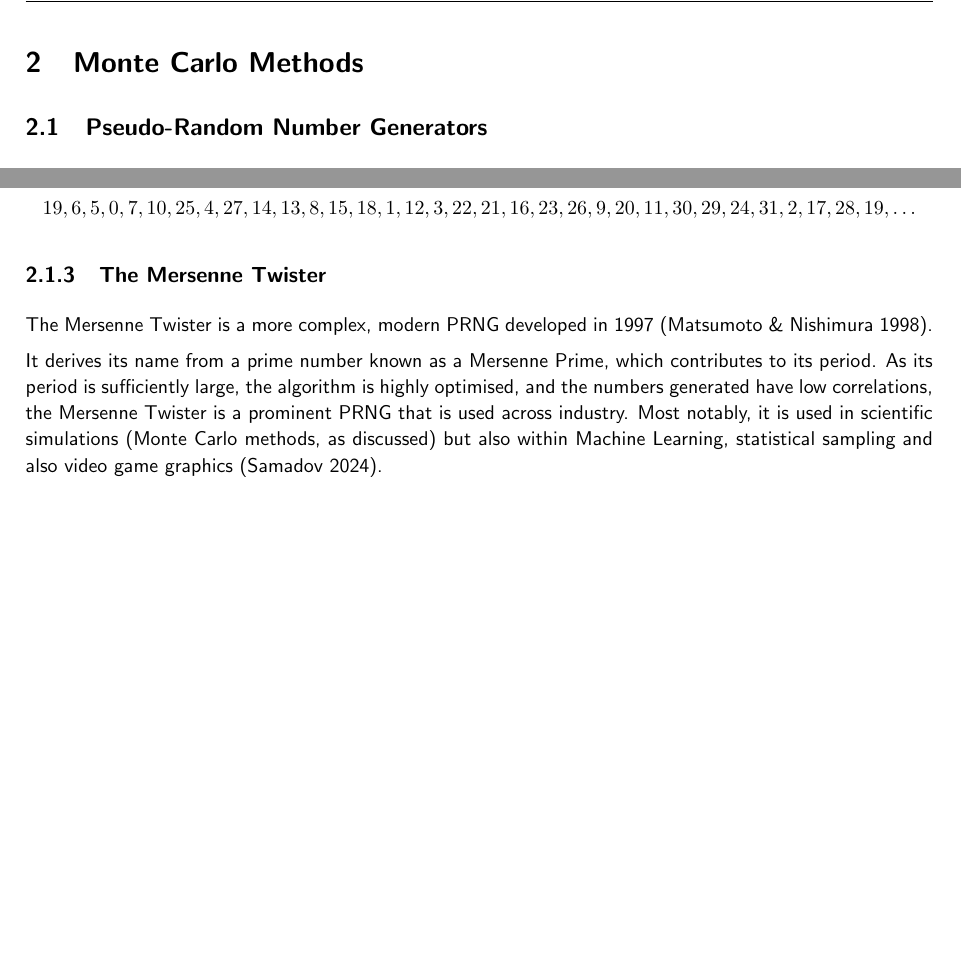
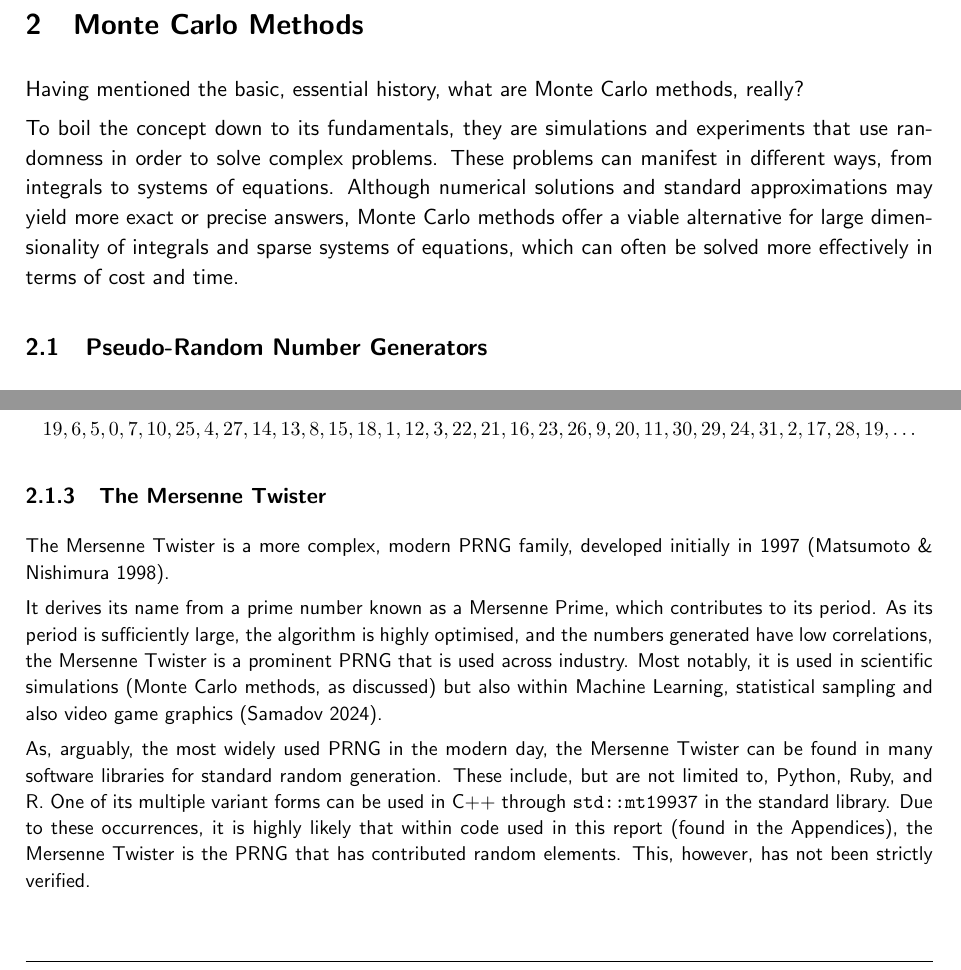
Before and after one commit to RajAmin99/Numerical-simulation-methods-and-their-applications, a LaTeX paper (MA3PPR_Report_32005096.tex): two parts of pages 7 and 8 of 19, joined at a grey line, cut so that both start at the same text. Compiled offline with pdfLaTeX.

Commit message:
expanded on 2.2.2 importance sampling, inclusion of LennardJones sketch in 3.1.1, modified 2.1.3 Mersenne Twister, formatting changes

```diff
--- a/MA3PPR_Report_32005096.tex
+++ b/MA3PPR_Report_32005096.tex
@@ -219,6 +219,13 @@ When initially proposed in this report, the field of Monte Carlo methods had not
 \newpage
 \section{Monte Carlo Methods}
 
+    Having mentioned the basic, essential history, what are Monte Carlo methods, really?
+
+    To boil the concept down to its fundamentals, they are simulations and experiments that use randomness in order to solve complex problems.
+    These problems can manifest in different ways, from integrals to systems of equations.
+    Although numerical solutions and standard approximations may yield more exact or precise answers, Monte Carlo methods offer a viable alternative for large dimensionality of integrals and sparse systems of equations, which can often be solved more effectively in terms of cost and time.
+
+
     \subsection{Pseudo-Random Number Generators}
         Random number generation is an important part of Monte Carlo methods.
         There are multiple different methods to obtaining random numbers, but the algorithms we are focusing on within this report are called \textbf{Pseudo-Random Number Generators} (PRNGs).
@@ -252,7 +259,6 @@ When initially proposed in this report, the field of Monte Carlo methods had not
             Due to the modular reduction that occurs, there can only be $m$ possible values that $x$ can take; The maximum period of the LCG is, by definition, $m$
             \citep{Gentle03}.
 
-            \newpage
             \subsubsection{Linear Congruential Generator Example}
                 Following is an example of a LCG displayed in a `truth table', allowing the process to be broken down into small, simple, and visible steps.
                 Traditionally, values of $m$ are usually a power of 2 as this is easier for the computer to use during calculation. Due to this, I have chosen $m\; =\; 2^5\; = 32$ which is smaller than a typical usecase.
@@ -290,11 +296,15 @@ When initially proposed in this report, the field of Monte Carlo methods had not
                 \]
 
         \subsubsection{The Mersenne Twister}
-            The Mersenne Twister is a more complex, modern PRNG developed in 1997 \citep{Matsumoto98}.
+            The Mersenne Twister is a more complex, modern PRNG family, developed initially in 1997 \citep{Matsumoto98}.
 
             It derives its name from a prime number known as a Mersenne Prime, which contributes to its period. As its period is sufficiently large, the algorithm is highly optimised,
             and the numbers generated have low correlations, the Mersenne Twister is a prominent PRNG that is used across industry.
             Most notably, it is used in scientific simulations (Monte Carlo methods, as discussed) but also within Machine Learning, statistical sampling and also video game graphics \citep{Samadov24}.
+
+            As, arguably, the most widely used PRNG in the modern day, the Mersenne Twister can be found in many software libraries for standard random generation. These include, but are not limited to, Python, Ruby, and R.
+            One of its multiple variant forms can be used in C++ through \verb|std::mt19937| in the standard library. Due to these occurrences, it is highly likely that within code used in this report (found in the Appendices), the Mersenne Twister is the PRNG that has contributed random elements.
+            This, however, has not been strictly verified.
 
     \newpage
     \subsection{Sampling Methodology}
```
Also changed, not shown: MA3PPR_Report_32005096.pdf, MA3PPR_Report_32005096.tex (21 more changed lines). Lines whose indentation alone changed are shown as unchanged.
